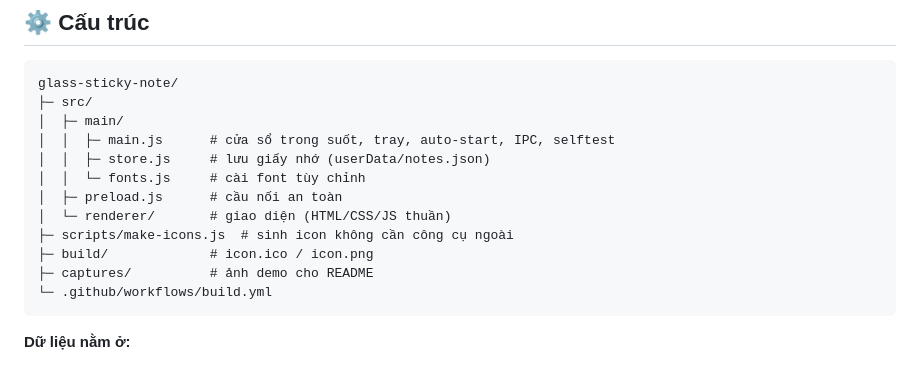
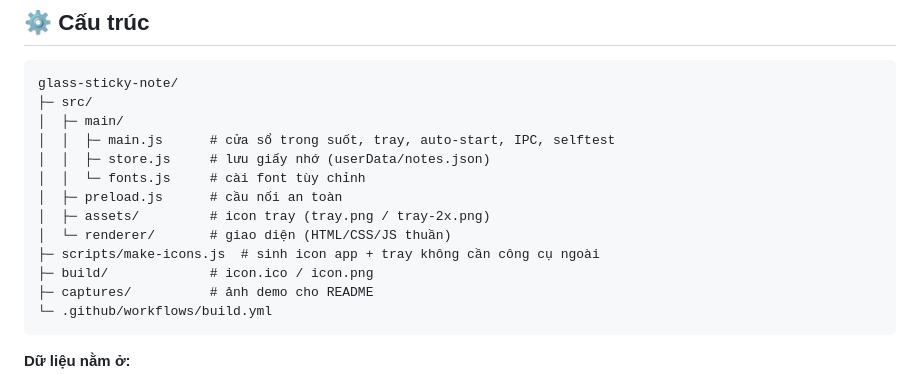
Before and after one commit to huybibi/glass-sticky-note, a Markdown page: README.md, the part around the change. Drawn GitHub-style.

```diff
--- a/README.md
+++ b/README.md
@@ -89,8 +89,9 @@ glass-sticky-note/
 │  │  ├─ store.js     # lưu giấy nhớ (userData/notes.json)
 │  │  └─ fonts.js     # cài font tùy chỉnh
 │  ├─ preload.js      # cầu nối an toàn
+│  ├─ assets/         # icon tray (tray.png / tray-2x.png)
 │  └─ renderer/       # giao diện (HTML/CSS/JS thuần)
-├─ scripts/make-icons.js  # sinh icon không cần công cụ ngoài
+├─ scripts/make-icons.js  # sinh icon app + tray không cần công cụ ngoài
 ├─ build/             # icon.ico / icon.png
 ├─ captures/          # ảnh demo cho README
 └─ .github/workflows/build.yml
```
Also changed, not shown: src/assets/tray-2x.png (added), src/assets/tray.png (added), 2 other files.
